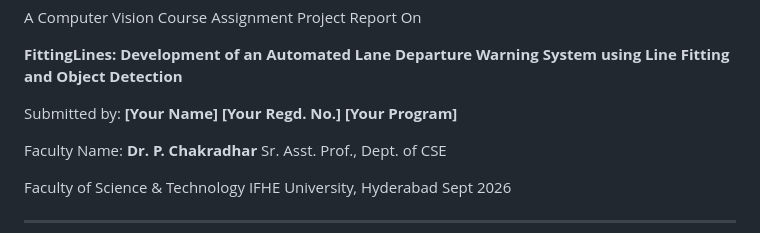
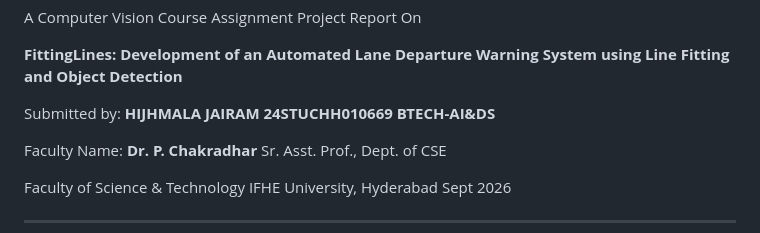
Before and after one commit to hijhmalajairam/lanedetection, a Markdown page: Project_Report.md, the part around the change. GitHub-like rendering.

```diff
--- a/Project_Report.md
+++ b/Project_Report.md
@@ -5,9 +5,9 @@ On
 **FittingLines: Development of an Automated Lane Departure Warning System using Line Fitting and Object Detection**
 
 Submitted by:
-**[Your Name]**
-**[Your Regd. No.]**
-**[Your Program]**
+**HIJHMALA JAIRAM**
+**24STUCHH010669**
+**BTECH-AI&DS**
 
 Faculty Name:
 **Dr. P. Chakradhar**
```
